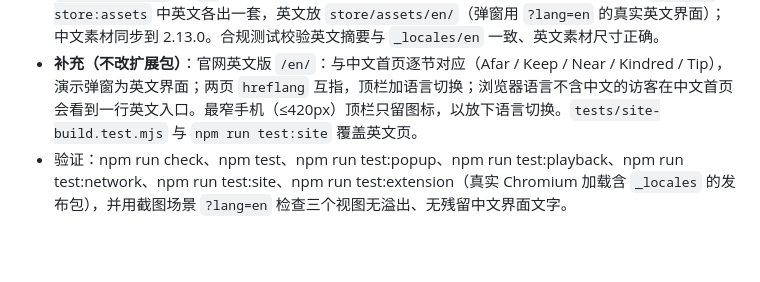
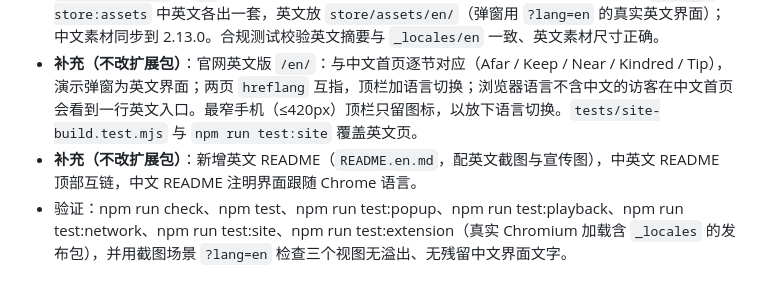
Before and after one commit to Kihara-Ri/bilibili-buffer-extension, a Markdown page: 开发日志.md, the part around the change. GitHub-like rendering; blank space fills up the shorter version.

```diff
--- a/开发日志.md
+++ b/开发日志.md
@@ -18,6 +18,7 @@
 - **文档**：技术文档新增 2.1「界面语言」。
 - **补充（不改扩展包）**：商店英文 listing。`store/listing.md` 新增 1.1 英文摘要与详细描述，并说明 `default_locale` 为 `en` 后商店默认语言是英文、中文 listing 要在语言下拉里单独填写；`npm run store:assets` 中英文各出一套，英文放 `store/assets/en/`（弹窗用 `?lang=en` 的真实英文界面）；中文素材同步到 2.13.0。合规测试校验英文摘要与 `_locales/en` 一致、英文素材尺寸正确。
 - **补充（不改扩展包）**：官网英文版 `/en/`：与中文首页逐节对应（Afar / Keep / Near / Kindred / Tip），演示弹窗为英文界面；两页 `hreflang` 互指，顶栏加语言切换；浏览器语言不含中文的访客在中文首页会看到一行英文入口。最窄手机（≤420px）顶栏只留图标，以放下语言切换。`tests/site-build.test.mjs` 与 `npm run test:site` 覆盖英文页。
+- **补充（不改扩展包）**：新增英文 README（`README.en.md`，配英文截图与宣传图），中英文 README 顶部互链，中文 README 注明界面跟随 Chrome 语言。
 - 验证：npm run check、npm test、npm run test:popup、npm run test:playback、npm run test:network、npm run test:site、npm run test:extension（真实 Chromium 加载含 `_locales` 的发布包），并用截图场景 `?lang=en` 检查三个视图无溢出、无残留中文界面文字。
 
 ## 2.12.6 · 名称与诗句连读
```
Also changed, not shown: README.en.md (added, +104 -0 lines), README.md (+7 -2 lines).
